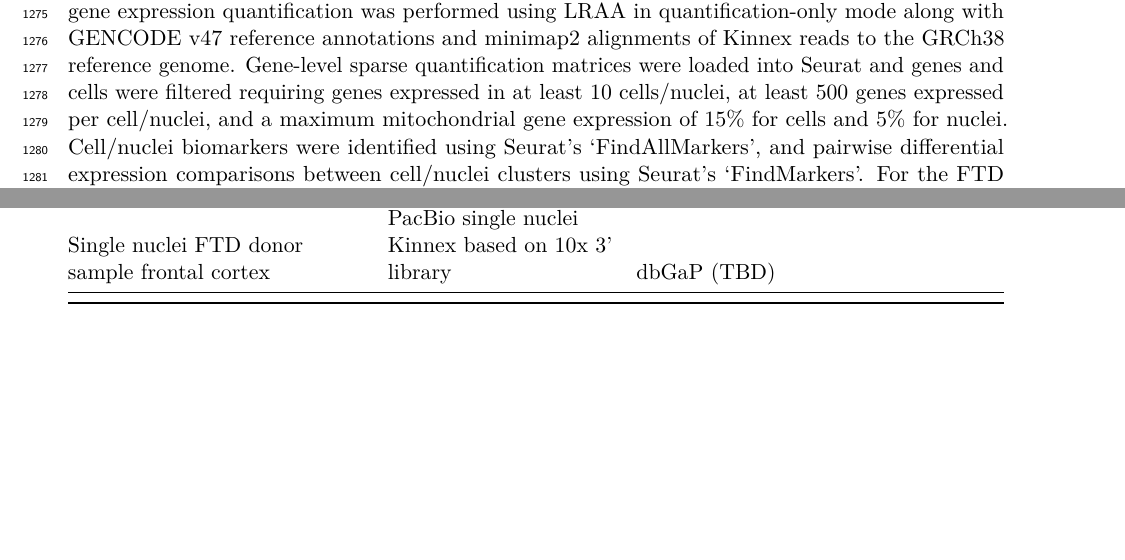
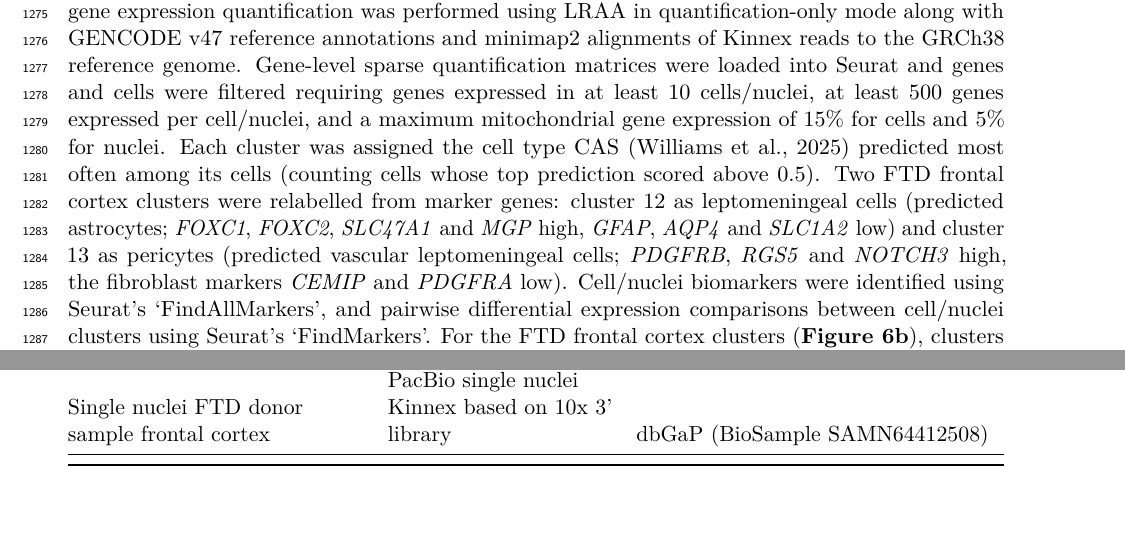
Before and after one commit to MethodsDev/LRAA-paper-LaTeX, a LaTeX document (main.tex, which reads sections/backmatter.tex, sections/methods.tex): two parts of pages 38 and 50 of 73, joined at a grey line, cut so that both start at the same text, the shorter picture padded with empty space. Compiled offline with pdfLaTeX.

Commit message:
Methods: how clusters were assigned cell types (CAS, two FTD clusters relabelled from markers); FTD BioSample accession
Co-Authored-By: Claude Opus 5.5 <noreply@anthropic.com>

```diff
--- a/sections/backmatter.tex
+++ b/sections/backmatter.tex
@@ -109,7 +109,7 @@ Single nuclei FTD donor sample frontal cortex
 \end{minipage} & \begin{minipage}[b]{\linewidth}\raggedright
 PacBio single nuclei Kinnex based on 10x 3' library
 \end{minipage} & \begin{minipage}[b]{\linewidth}\raggedright
-dbGaP (TBD)
+dbGaP (BioSample SAMN64412508)
 \end{minipage} \\
 \midrule\noalign{}
 \endhead
--- a/sections/methods.tex
+++ b/sections/methods.tex
@@ -251,7 +251,7 @@ Isoform discovery is bypassed for contigs designated for simplified processing,
 
 \subsection{Single cell / nuclei analyses}\label{single-cell-nuclei-analyses}
 
-Single cell and nuclei analyses were performed using Seurat v5 \citep{hao2024}. For cell clustering, gene expression quantification was performed using LRAA in quantification-only mode along with GENCODE v47 reference annotations and minimap2 alignments of Kinnex reads to the GRCh38 reference genome. Gene-level sparse quantification matrices were loaded into Seurat and genes and cells were filtered requiring genes expressed in at least 10 cells/nuclei, at least 500 genes expressed per cell/nuclei, and a maximum mitochondrial gene expression of 15\% for cells and 5\% for nuclei. Cell/nuclei biomarkers were identified using Seurat's `FindAllMarkers', and pairwise differential expression comparisons between cell/nuclei clusters using Seurat's `FindMarkers'. For the FTD frontal cortex clusters (\textbf{Figure~\ref{fig:6}b}), clusters were related by hierarchical clustering (complete linkage) of the number of genes differentially expressed between each pair of clusters (unadjusted $p < 10^{-5}$, $|\log_2 \mathrm{FC}| \geq 2$), and marker genes were those upregulated in a cluster against all other nuclei (adjusted $p < 10^{-5}$, $\log_2 \mathrm{FC} \geq 2$). Other Seurat analyses including generating UMAPs, clustering cells or nuclei and parameter settings are available in \textbf{Supplementary Code}. Functional enrichment analyses were performed using GProfiler \citep{kolberg2020}.
+Single cell and nuclei analyses were performed using Seurat v5 \citep{hao2024}. For cell clustering, gene expression quantification was performed using LRAA in quantification-only mode along with GENCODE v47 reference annotations and minimap2 alignments of Kinnex reads to the GRCh38 reference genome. Gene-level sparse quantification matrices were loaded into Seurat and genes and cells were filtered requiring genes expressed in at least 10 cells/nuclei, at least 500 genes expressed per cell/nuclei, and a maximum mitochondrial gene expression of 15\% for cells and 5\% for nuclei. Each cluster was assigned the cell type CAS \citep{williams2025} predicted most often among its cells (counting cells whose top prediction scored above 0.5). Two FTD frontal cortex clusters were relabelled from marker genes: cluster 12 as leptomeningeal cells (predicted astrocytes; \emph{FOXC1}, \emph{FOXC2}, \emph{SLC47A1} and \emph{MGP} high, \emph{GFAP}, \emph{AQP4} and \emph{SLC1A2} low) and cluster 13 as pericytes (predicted vascular leptomeningeal cells; \emph{PDGFRB}, \emph{RGS5} and \emph{NOTCH3} high, the fibroblast markers \emph{CEMIP} and \emph{PDGFRA} low). Cell/nuclei biomarkers were identified using Seurat's `FindAllMarkers', and pairwise differential expression comparisons between cell/nuclei clusters using Seurat's `FindMarkers'. For the FTD frontal cortex clusters (\textbf{Figure~\ref{fig:6}b}), clusters were related by hierarchical clustering (complete linkage) of the number of genes differentially expressed between each pair of clusters (unadjusted $p < 10^{-5}$, $|\log_2 \mathrm{FC}| \geq 2$), and marker genes were those upregulated in a cluster against all other nuclei (adjusted $p < 10^{-5}$, $\log_2 \mathrm{FC} \geq 2$). Other Seurat analyses including generating UMAPs, clustering cells or nuclei and parameter settings are available in \textbf{Supplementary Code}. Functional enrichment analyses were performed using GProfiler \citep{kolberg2020}.
 
 \subsection{Differential isoform usage testing}\label{differential-isoform-usage-testing}
 
```
